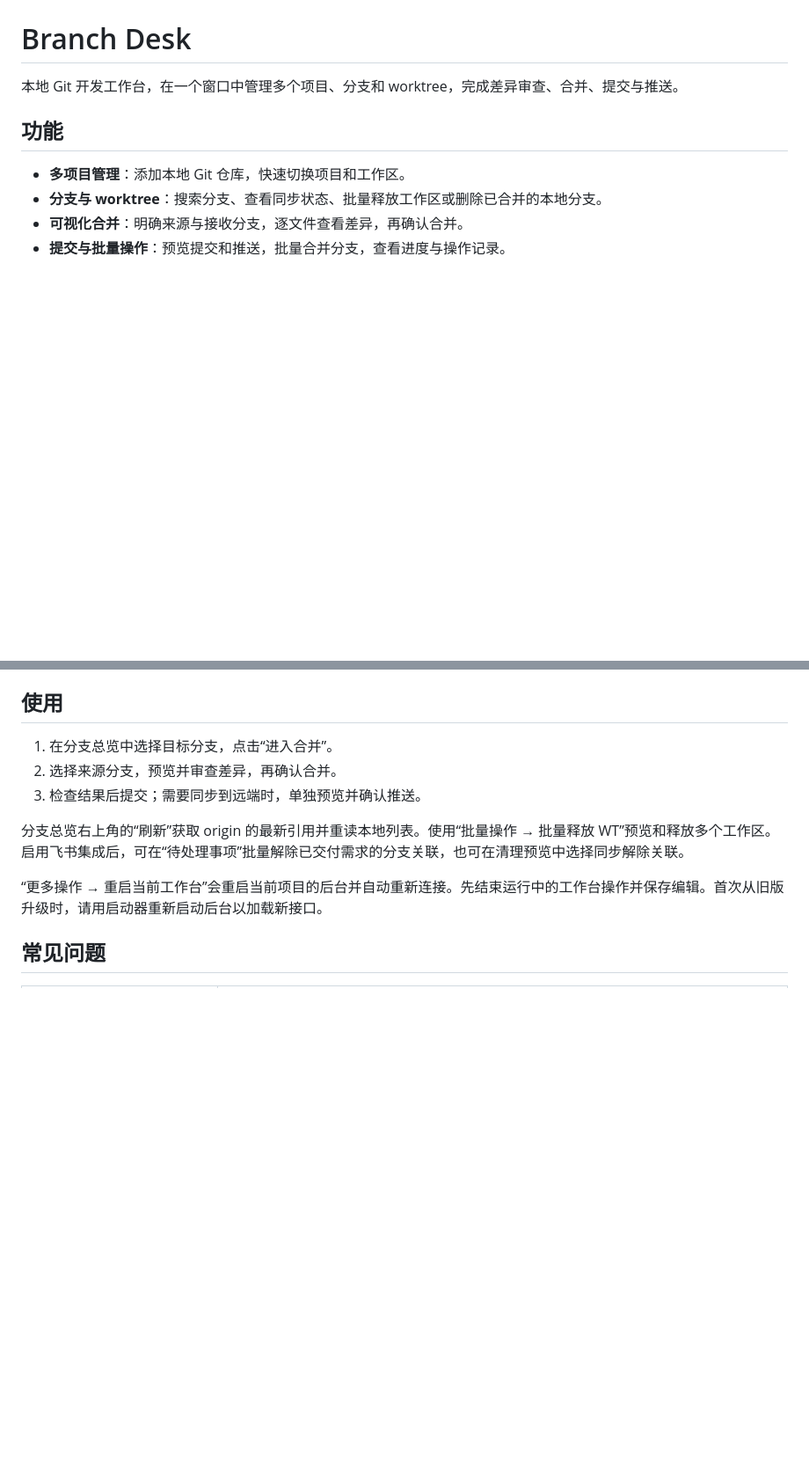
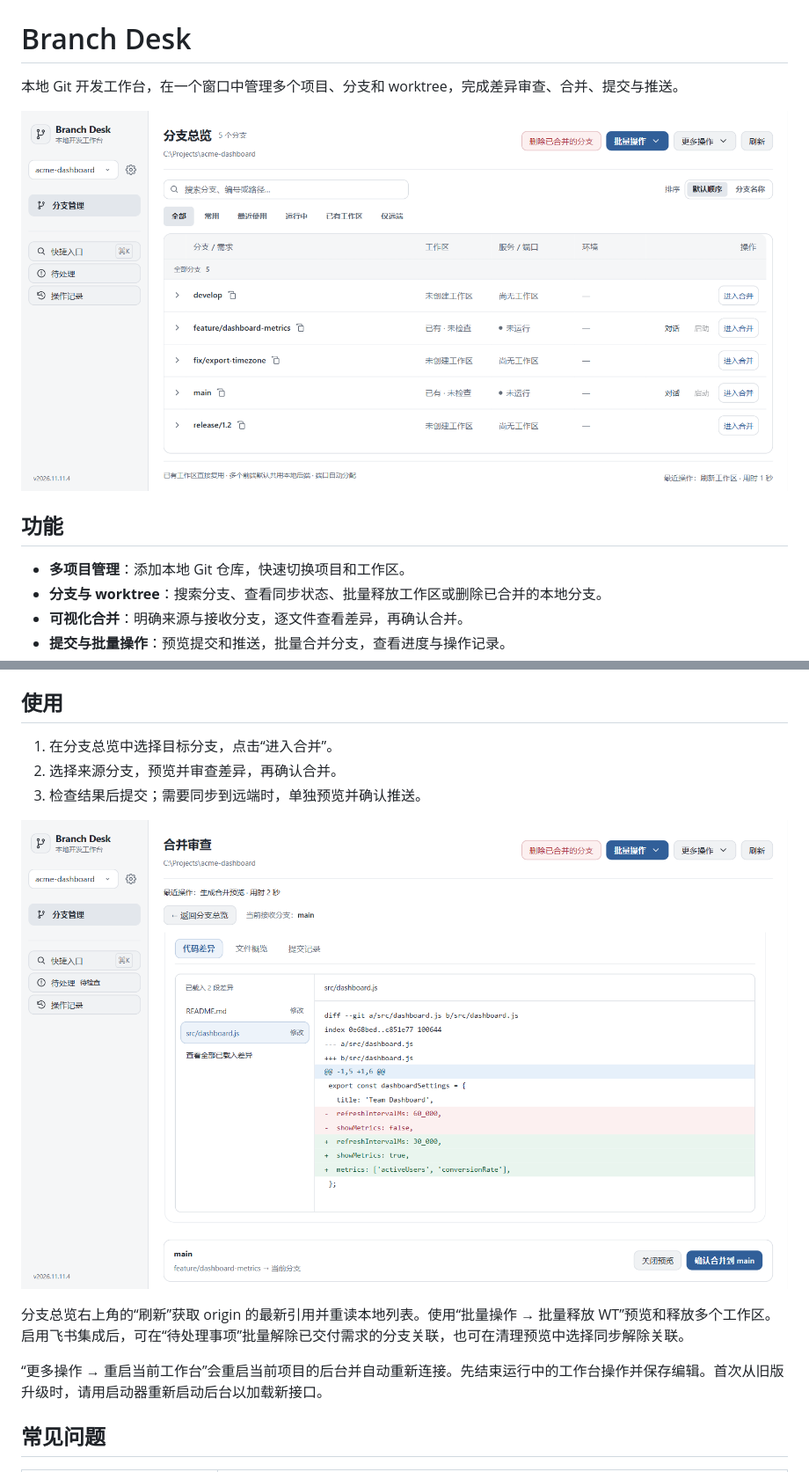
Before and after one commit to Morningstar1217/branch-desk, a Markdown page: README.md, 2 parts joined by grey strips. Shown at 88% size. Drawn GitHub-style; pictures changed too: docs/screenshots/branch-overview.png (added), docs/screenshots/merge-preview.png (added); blank space fills up the shorter version.

Commit message:
docs: add Branch Desk screenshots to README

```diff
--- a/README.md
+++ b/README.md
@@ -1,6 +1,8 @@
 # Branch Desk
 
 本地 Git 开发工作台，在一个窗口中管理多个项目、分支和 worktree，完成差异审查、合并、提交与推送。
+
+![Branch Desk 分支总览，列出示例仓库的分支、工作区和服务状态](docs/screenshots/branch-overview.png)
 
 ## 功能
 
@@ -44,6 +46,8 @@ macOS / Linux 可将 `python` 换为 `python3`。页面资源已随源码提供
 2. 选择来源分支，预览并审查差异，再确认合并。
 3. 检查结果后提交；需要同步到远端时，单独预览并确认推送。
 
+![合并预览，逐文件审查 feature/dashboard-metrics 合入 main 的代码差异](docs/screenshots/merge-preview.png)
+
 分支总览右上角的“刷新”获取 origin 的最新引用并重读本地列表。使用“批量操作 → 批量释放 WT”预览和释放多个工作区。启用飞书集成后，可在“待处理事项”批量解除已交付需求的分支关联，也可在清理预览中选择同步解除关联。
 
 “更多操作 → 重启当前工作台”会重启当前项目的后台并自动重新连接。先结束运行中的工作台操作并保存编辑。首次从旧版升级时，请用启动器重新启动后台以加载新接口。
```
